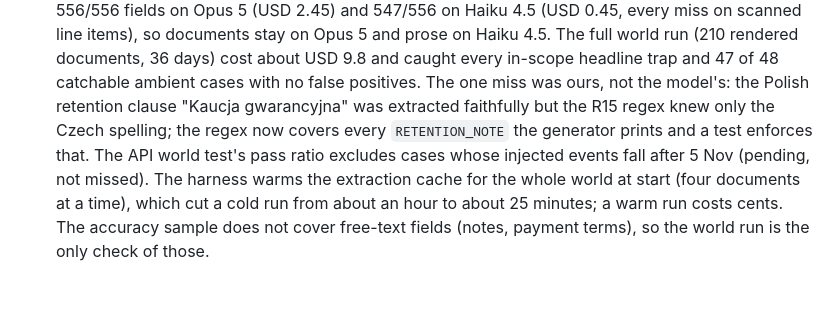
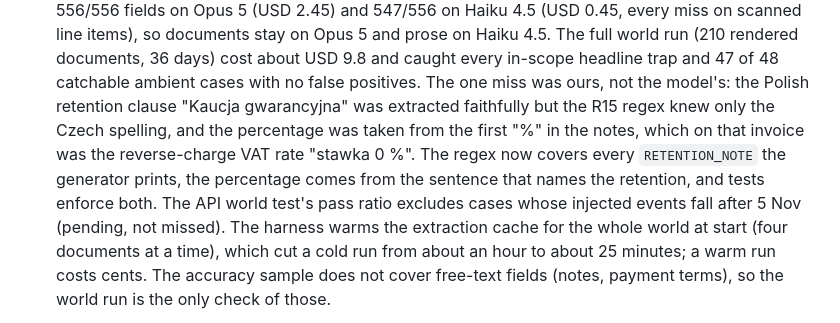
Before and after one commit to MusayevAli/PayGuard, a Markdown page: docs/DECISIONS.md, the part around the change. GitHub-like rendering; blank space fills up the shorter version.

Commit message:
DECISIONS 83: note the percentage-scoping fix

```diff
--- a/docs/DECISIONS.md
+++ b/docs/DECISIONS.md
@@ -375,8 +375,10 @@ Choices the spec left open, with the reasoning. Newest at the bottom of each par
     rendered documents, 36 days) cost about USD 9.8 and caught every in-scope headline trap and
     47 of 48 catchable ambient cases with no false positives. The one miss was ours, not the
     model's: the Polish retention clause "Kaucja gwarancyjna" was extracted faithfully but the
-    R15 regex knew only the Czech spelling; the regex now covers every `RETENTION_NOTE` the
-    generator prints and a test enforces that. The API world test's pass ratio excludes cases whose
+    R15 regex knew only the Czech spelling, and the percentage was taken from the first "%" in the
+    notes, which on that invoice was the reverse-charge VAT rate "stawka 0 %". The regex now covers
+    every `RETENTION_NOTE` the generator prints, the percentage comes from the sentence that names
+    the retention, and tests enforce both. The API world test's pass ratio excludes cases whose
     injected events fall after 5 Nov (pending, not missed). The harness warms the extraction cache
     for the whole world at start (four documents at a time), which cut a cold run from about an
     hour to about 25 minutes; a warm run costs cents. The accuracy sample does not cover free-text
```
